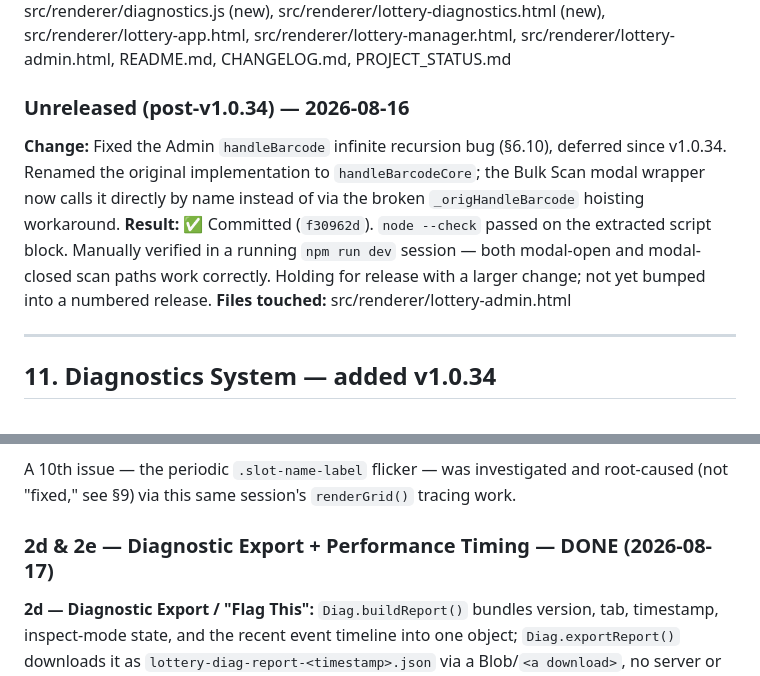
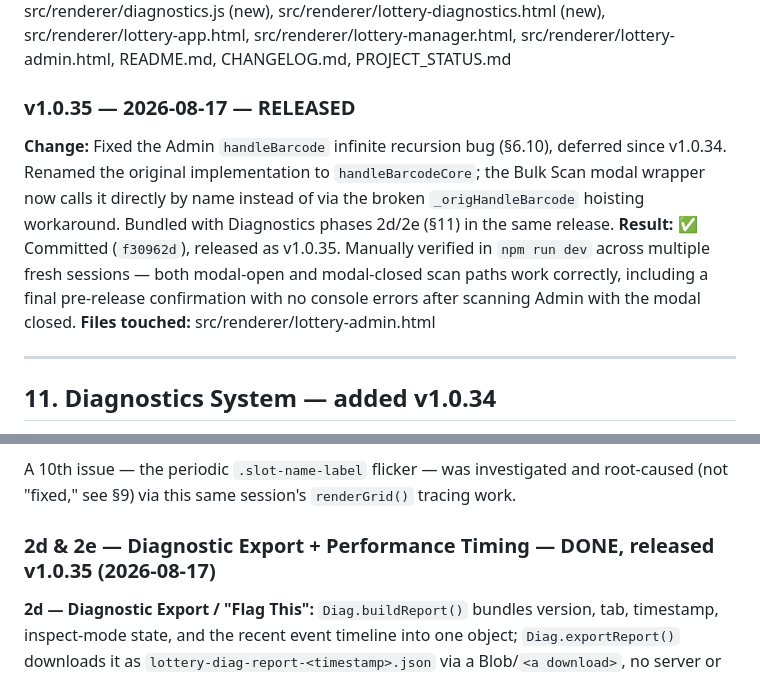
Before and after one commit to aehfaz-pixel/lottery-display-manager, a Markdown page: PROJECT_STATUS.md, 2 parts joined by grey strips. GitHub-like rendering.

Commit message:
Docs: mark v1.0.35 as released

```diff
--- a/PROJECT_STATUS.md
+++ b/PROJECT_STATUS.md
@@ -542,9 +542,9 @@ ADD NEW ENTRIES BELOW THIS LINE, MOST RECENT AT THE BOTTOM.
 Also remember to bump the "Current state" section (§3) at the top of this file after each verified release.
 -->
 
-### Unreleased (post-v1.0.34) — 2026-08-16
-**Change:** Fixed the Admin `handleBarcode` infinite recursion bug (§6.10), deferred since v1.0.34. Renamed the original implementation to `handleBarcodeCore`; the Bulk Scan modal wrapper now calls it directly by name instead of via the broken `_origHandleBarcode` hoisting workaround.
-**Result:** ✅ Committed (`f30962d`). `node --check` passed on the extracted script block. Manually verified in a running `npm run dev` session — both modal-open and modal-closed scan paths work correctly. Holding for release with a larger change; not yet bumped into a numbered release.
+### v1.0.35 — 2026-08-17 — RELEASED
+**Change:** Fixed the Admin `handleBarcode` infinite recursion bug (§6.10), deferred since v1.0.34. Renamed the original implementation to `handleBarcodeCore`; the Bulk Scan modal wrapper now calls it directly by name instead of via the broken `_origHandleBarcode` hoisting workaround. Bundled with Diagnostics phases 2d/2e (§11) in the same release.
+**Result:** ✅ Committed (`f30962d`), released as v1.0.35. Manually verified in `npm run dev` across multiple fresh sessions — both modal-open and modal-closed scan paths work correctly, including a final pre-release confirmation with no console errors after scanning Admin with the modal closed.
 **Files touched:** src/renderer/lottery-admin.html
 
 ---
@@ -604,7 +604,7 @@ Filterable live viewer (polls + listens for `storage` events), shows diffs as re
 
 A 10th issue — the periodic `.slot-name-label` flicker — was investigated and root-caused (not "fixed," see §9) via this same session's `renderGrid()` tracing work.
 
-### 2d & 2e — Diagnostic Export + Performance Timing — DONE (2026-08-17)
+### 2d & 2e — Diagnostic Export + Performance Timing — DONE, released v1.0.35 (2026-08-17)
 **2d — Diagnostic Export / "Flag This":** `Diag.buildReport()` bundles version, tab, timestamp, inspect-mode state, and the recent event timeline into one object; `Diag.exportReport()` downloads it as `lottery-diag-report-<timestamp>.json` via a Blob/`<a download>`, no server or DevTools needed. Triggered by a new "🚩 Flag This" button in the shell's top bar, next to 🔍 Inspect.
 
 **2e — Performance Timing (scan-to-render only; Feature Watch Mode not yet built, see below):** `Diag.markStart(label)` / `Diag.markEnd(label)` use `performance.now()` to log a `perf`-category entry with elapsed ms. Wired around the scan path: `markStart('scan-to-render')` in `lottery-manager.html`'s `handleHookBarcode()`, `markEnd('scan-to-render')` at the end of `renderGrid()`. A `markEnd` with no matching `markStart` silently no-ops (e.g. a non-scan-triggered render like clicking a slot) — this is intentional, not a bug.
```
Also changed, not shown: CHANGELOG.md (+1 -1 lines), CLAUDE.md (+3 -5 lines).
